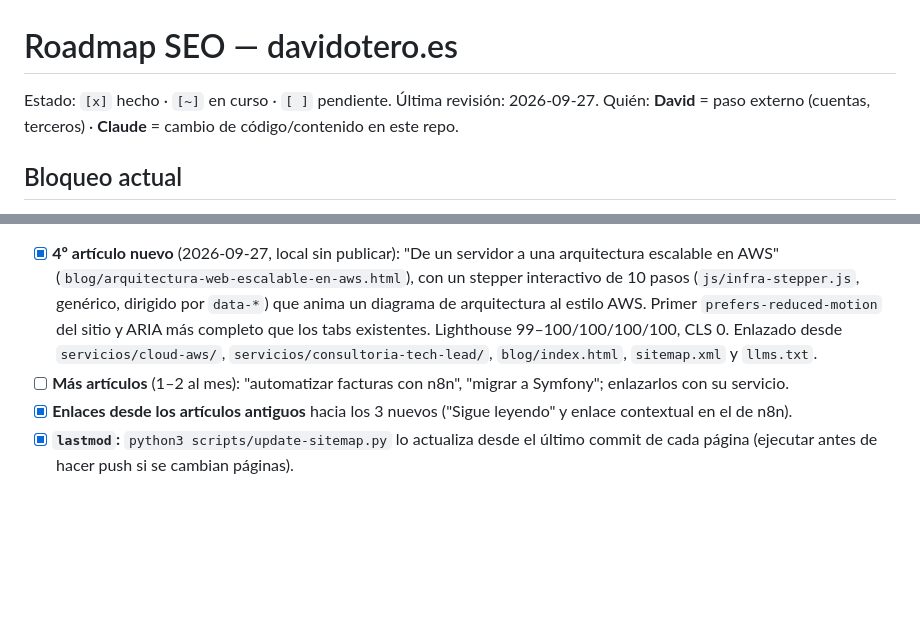
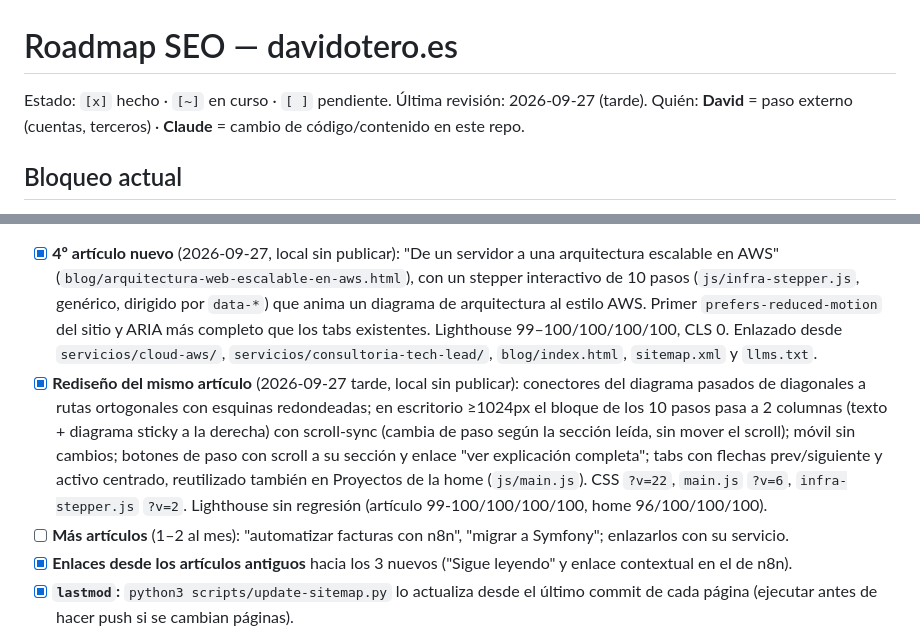
Before and after one commit to iamdavi/portfolio, a Markdown page: SEO-TODO.md, 2 parts joined by grey strips. Drawn GitHub-style; blank space fills up the shorter version.

Commit message:
SEO-TODO: rediseño del artículo AWS (2 columnas, scroll-sync, conectores)
Co-Authored-By: Claude Sonnet 5 <noreply@anthropic.com>

```diff
--- a/SEO-TODO.md
+++ b/SEO-TODO.md
@@ -1,6 +1,6 @@
 # Roadmap SEO — davidotero.es
 
-Estado: `[x]` hecho · `[~]` en curso · `[ ]` pendiente. Última revisión: 2026-09-27.
+Estado: `[x]` hecho · `[~]` en curso · `[ ]` pendiente. Última revisión: 2026-09-27 (tarde).
 Quién: **David** = paso externo (cuentas, terceros) · **Claude** = cambio de código/contenido en este repo.
 
 ## Bloqueo actual
@@ -26,6 +26,7 @@ Quién: **David** = paso externo (cuentas, terceros) · **Claude** = cambio de c
 - [x] **Textos de Proyectos** redactados con los datos de David (2026-09-26) y aplicados en local en `index.html`; se publican en el primer deploy del nuevo ciclo. Pendiente de David: cuando la web de Nika tenga la foto real del centro, hacer captura nueva (la actual de `images/projects/nika-*.webp` muestra el hueco "FOTO DEL CENTRO").
 - [~] **Datos locales en el JSON-LD:** hecho `telephone` (+34 661 695 846) y `sameAs` con el enlace `share.google` de la ficha (local, sin publicar). `hasMap` opcional: requiere el enlace `maps.app.goo.gl` de la ficha.
 - [x] **4º artículo nuevo** (2026-09-27, local sin publicar): "De un servidor a una arquitectura escalable en AWS" (`blog/arquitectura-web-escalable-en-aws.html`), con un stepper interactivo de 10 pasos (`js/infra-stepper.js`, genérico, dirigido por `data-*`) que anima un diagrama de arquitectura al estilo AWS. Primer `prefers-reduced-motion` del sitio y ARIA más completo que los tabs existentes. Lighthouse 99–100/100/100/100, CLS 0. Enlazado desde `servicios/cloud-aws/`, `servicios/consultoria-tech-lead/`, `blog/index.html`, `sitemap.xml` y `llms.txt`.
+- [x] **Rediseño del mismo artículo** (2026-09-27 tarde, local sin publicar): conectores del diagrama pasados de diagonales a rutas ortogonales con esquinas redondeadas; en escritorio ≥1024px el bloque de los 10 pasos pasa a 2 columnas (texto + diagrama sticky a la derecha) con scroll-sync (cambia de paso según la sección leída, sin mover el scroll); móvil sin cambios; botones de paso con scroll a su sección y enlace "ver explicación completa"; tabs con flechas prev/siguiente y activo centrado, reutilizado también en Proyectos de la home (`js/main.js`). CSS `?v=22`, `main.js` `?v=6`, `infra-stepper.js` `?v=2`. Lighthouse sin regresión (artículo 99-100/100/100/100, home 96/100/100/100).
 - [ ] **Más artículos** (1–2 al mes): "automatizar facturas con n8n", "migrar a Symfony"; enlazarlos con su servicio.
 - [x] **Enlaces desde los artículos antiguos** hacia los 3 nuevos ("Sigue leyendo" y enlace contextual en el de n8n).
 - [x] **`lastmod`:** `python3 scripts/update-sitemap.py` lo actualiza desde el último commit de cada página (ejecutar antes de hacer push si se cambian páginas).
```
